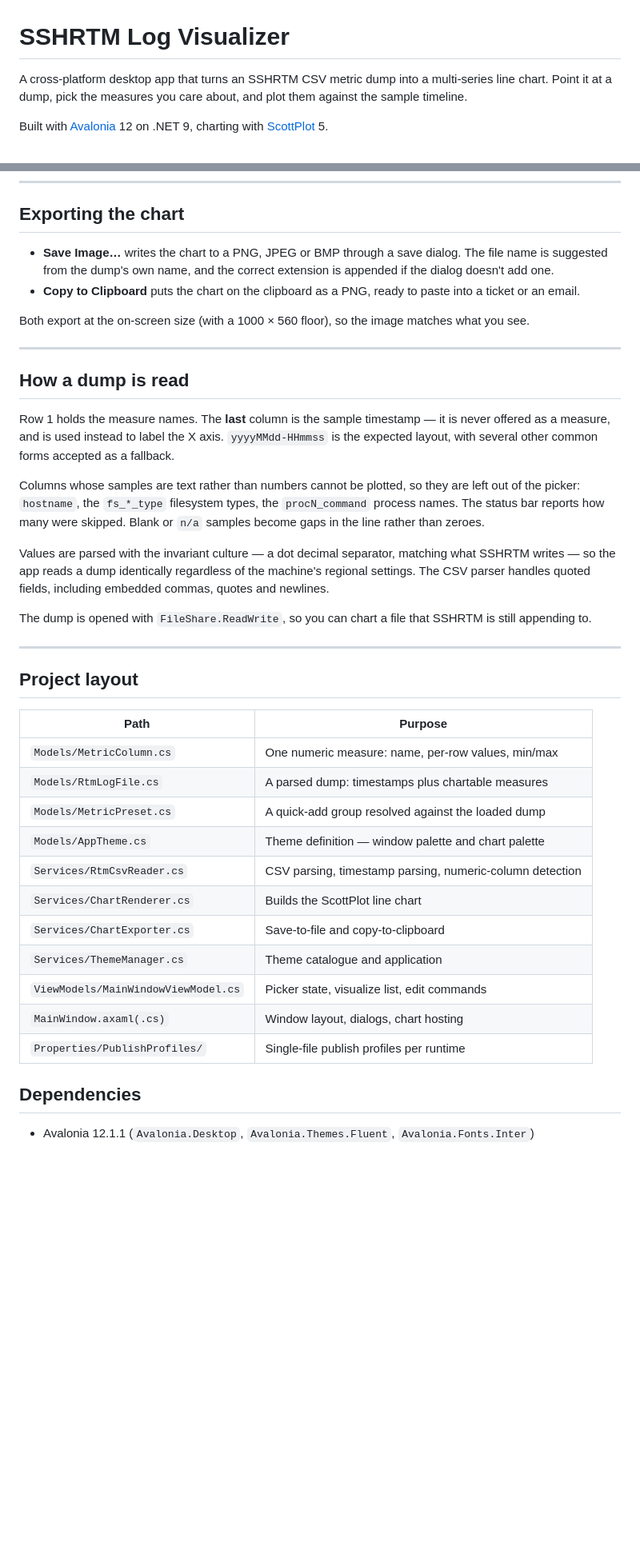
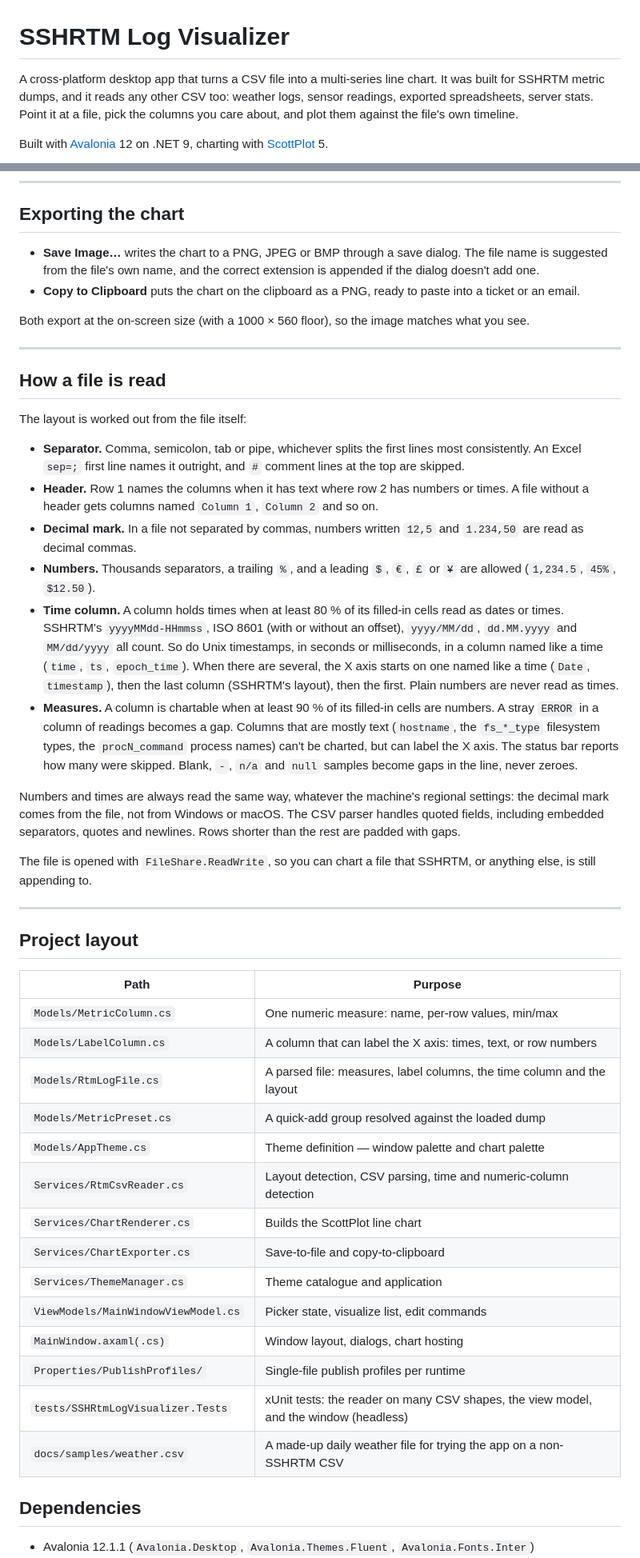
Before and after one commit to Harlock123/SSHRtmLogVisualizer, a Markdown page: README.md, 2 parts joined by grey strips. Shown at 80% size. Rendered like a GitHub page; blank space fills up the shorter version.

```diff
--- a/README.md
+++ b/README.md
@@ -1,8 +1,9 @@
 # SSHRTM Log Visualizer
 
-A cross-platform desktop app that turns an SSHRTM CSV metric dump into a multi-series line
-chart. Point it at a dump, pick the measures you care about, and plot them against the sample
-timeline.
+A cross-platform desktop app that turns a CSV file into a multi-series line chart. It was built
+for SSHRTM metric dumps, and it reads any other CSV too: weather logs, sensor readings, exported
+spreadsheets, server stats. Point it at a file, pick the columns you care about, and plot them
+against the file's own timeline.
 
 Built with [Avalonia](https://avaloniaui.net/) 12 on .NET 9, charting with
 [ScottPlot](https://scottplot.net/) 5.
@@ -173,7 +191,7 @@ Gruvbox Dark, High Contrast.
 ## Exporting the chart
 
 - **Save Image…** writes the chart to a PNG, JPEG or BMP through a save dialog. The file name
-  is suggested from the dump's own name, and the correct extension is appended if the dialog
+  is suggested from the file's own name, and the correct extension is appended if the dialog
   doesn't add one.
 - **Copy to Clipboard** puts the chart on the clipboard as a PNG, ready to paste into a ticket
   or an email.
@@ -182,23 +200,38 @@ Both export at the on-screen size (with a 1000 × 560 floor), so the image match
 
 ---
 
-## How a dump is read
+## How a file is read
 
-Row 1 holds the measure names. The **last** column is the sample timestamp — it is never
-offered as a measure, and is used instead to label the X axis. `yyyyMMdd-HHmmss` is the
-expected layout, with several other common forms accepted as a fallback.
+The layout is worked out from the file itself:
 
-Columns whose samples are text rather than numbers cannot be plotted, so they are left out of
-the picker: `hostname`, the `fs_*_type` filesystem types, the `procN_command` process names.
-The status bar reports how many were skipped. Blank or `n/a` samples become gaps in the line
-rather than zeroes.
+- **Separator.** Comma, semicolon, tab or pipe, whichever splits the first lines most
+  consistently. An Excel `sep=;` first line names it outright, and `#` comment lines at the top
+  are skipped.
+- **Header.** Row 1 names the columns when it has text where row 2 has numbers or times. A file
+  without a header gets columns named `Column 1`, `Column 2` and so on.
+- **Decimal mark.** In a file not separated by commas, numbers written `12,5` and `1.234,50` are
+  read as decimal commas.
+- **Numbers.** Thousands separators, a trailing `%`, and a leading `$`, `€`, `£` or `¥` are
+  allowed (`1,234.5`, `45%`, `$12.50`).
+- **Time column.** A column holds times when at least 80 % of its filled-in cells read as dates
+  or times. SSHRTM's `yyyyMMdd-HHmmss`, ISO 8601 (with or without an offset), `yyyy/MM/dd`,
+  `dd.MM.yyyy` and `MM/dd/yyyy` all count. So do Unix timestamps, in seconds or milliseconds,
+  in a column named like a time (`time`, `ts`, `epoch_time`). When there are several, the X axis
+  starts on one named like a time (`Date`, `timestamp`), then the last column (SSHRTM's layout),
+  then the first. Plain numbers are never read as times.
+- **Measures.** A column is chartable when at least 90 % of its filled-in cells are numbers. A
+  stray `ERROR` in a column of readings becomes a gap. Columns that are mostly text (`hostname`,
+  the `fs_*_type` filesystem types, the `procN_command` process names) can't be charted, but can
+  label the X axis. The status bar reports how many were skipped. Blank, `-`, `n/a` and `null`
+  samples become gaps in the line, never zeroes.
 
-Values are parsed with the invariant culture — a dot decimal separator, matching what SSHRTM
-writes — so the app reads a dump identically regardless of the machine's regional settings.
-The CSV parser handles quoted fields, including embedded commas, quotes and newlines.
+Numbers and times are always read the same way, whatever the machine's regional settings: the
+decimal mark comes from the file, not from Windows or macOS. The CSV parser handles quoted
+fields, including embedded separators, quotes and newlines. Rows shorter than the rest are
+padded with gaps.
 
-The dump is opened with `FileShare.ReadWrite`, so you can chart a file that SSHRTM is still
-appending to.
+The file is opened with `FileShare.ReadWrite`, so you can chart a file that SSHRTM, or anything
+else, is still appending to.
 
 ---
 
@@ -207,16 +240,19 @@ appending to.
 | Path | Purpose |
 | --- | --- |
 | `Models/MetricColumn.cs` | One numeric measure: name, per-row values, min/max |
-| `Models/RtmLogFile.cs` | A parsed dump: timestamps plus chartable measures |
+| `Models/LabelColumn.cs` | A column that can label the X axis: times, text, or row numbers |
+| `Models/RtmLogFile.cs` | A parsed file: measures, label columns, the time column and the layout |
 | `Models/MetricPreset.cs` | A quick-add group resolved against the loaded dump |
 | `Models/AppTheme.cs` | Theme definition — window palette and chart palette |
-| `Services/RtmCsvReader.cs` | CSV parsing, timestamp parsing, numeric-column detection |
+| `Services/RtmCsvReader.cs` | Layout detection, CSV parsing, time and numeric-column detection |
 | `Services/ChartRenderer.cs` | Builds the ScottPlot line chart |
 | `Services/ChartExporter.cs` | Save-to-file and copy-to-clipboard |
 | `Services/ThemeManager.cs` | Theme catalogue and application |
 | `ViewModels/MainWindowViewModel.cs` | Picker state, visualize list, edit commands |
 | `MainWindow.axaml(.cs)` | Window layout, dialogs, chart hosting |
 | `Properties/PublishProfiles/` | Single-file publish profiles per runtime |
+| `tests/SSHRtmLogVisualizer.Tests` | xUnit tests: the reader on many CSV shapes, the view model, and the window (headless) |
+| `docs/samples/weather.csv` | A made-up daily weather file for trying the app on a non-SSHRTM CSV |
 
 ## Dependencies
 
```
Also changed, not shown: other parts of README.md (+29 -12 lines), AGENTS.md (+42 -17 lines), docs/screenshots/08-any-csv.png (added), 14 other files.
